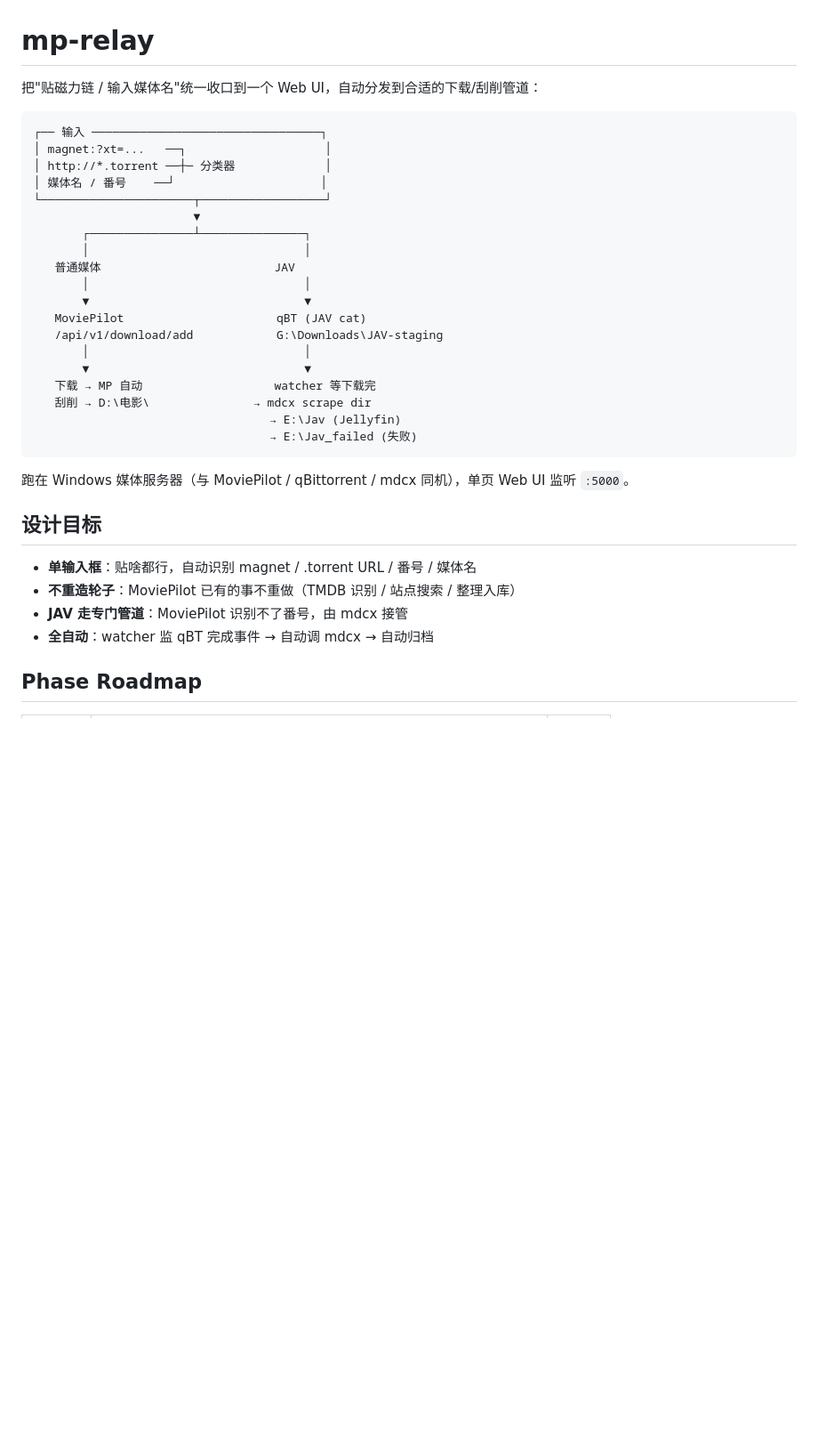
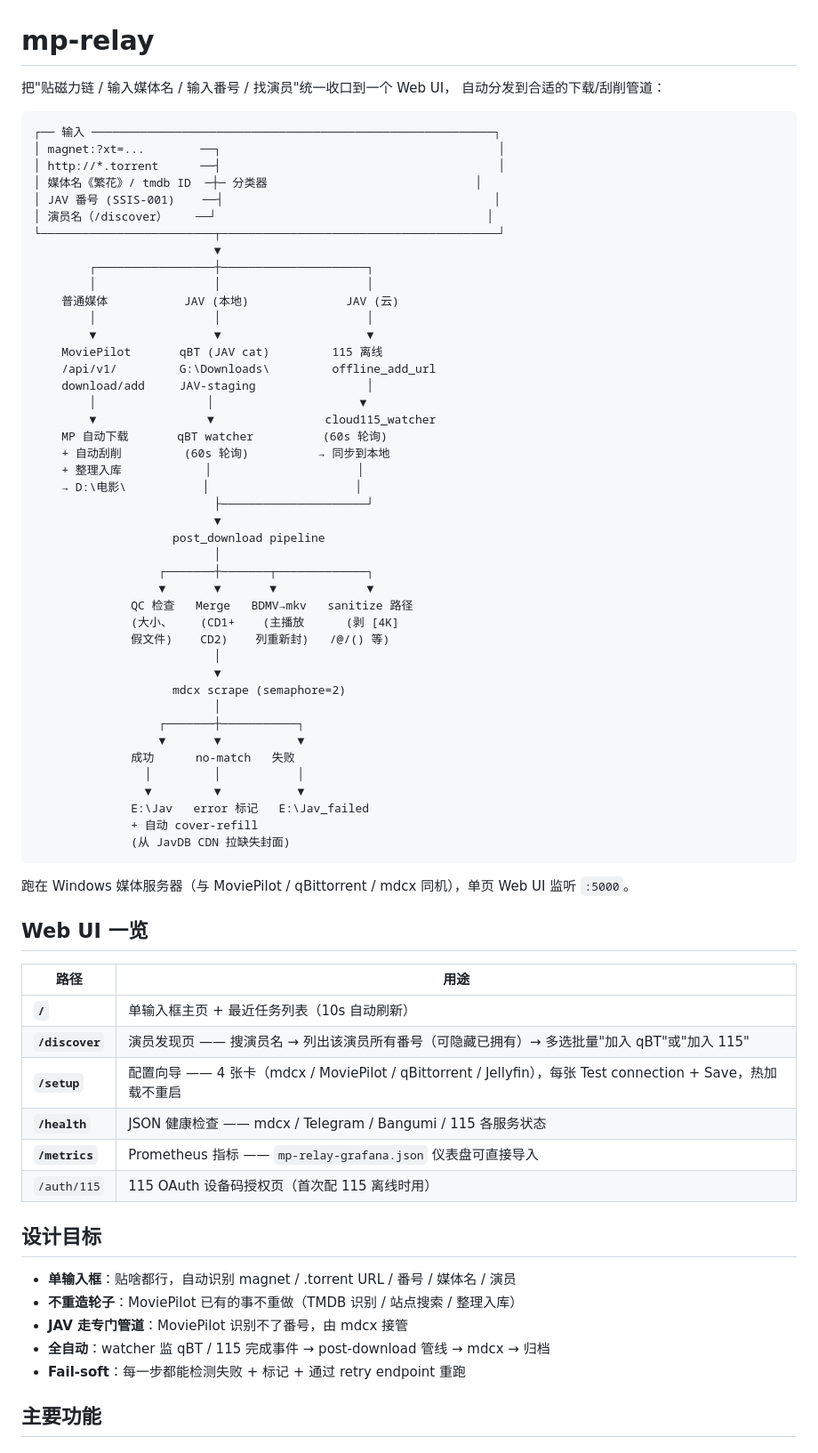
Before and after one commit to naughtyGitCat/mp-relay, a Markdown page: README.md, the part around one of its changes. Shown at 89% size. GitHub-like rendering; blank space fills up the shorter version.

````diff
--- a/README.md
+++ b/README.md
@@ -1,37 +1,74 @@
 # mp-relay
 
-把"贴磁力链 / 输入媒体名"统一收口到一个 Web UI，自动分发到合适的下载/刮削管道：
+把"贴磁力链 / 输入媒体名 / 输入番号 / 找演员"统一收口到一个 Web UI，
+自动分发到合适的下载/刮削管道：
 
 ```
-┌── 输入 ─────────────────────────────────┐
-│ magnet:?xt=...   ──┐                    │
-│ http://*.torrent ──┼─ 分类器             │
-│ 媒体名 / 番号    ──┘                     │
-└──────────────────────┬──────────────────┘
-                       ▼
-       ┌───────────────┴───────────────┐
-       │                               │
-   普通媒体                         JAV
-       │                               │
-       ▼                               ▼
-   MoviePilot                      qBT (JAV cat)
-   /api/v1/download/add            G:\Downloads\JAV-staging
-       │                               │
-       ▼                               ▼
-   下载 → MP 自动                   watcher 等下载完
-   刮削 → D:\电影\               → mdcx scrape dir
-                                  → E:\Jav (Jellyfin)
-                                  → E:\Jav_failed (失败)
+┌── 输入 ──────────────────────────────────────────────────────────┐
+│ magnet:?xt=...        ──┐                                        │
+│ http://*.torrent      ──┤                                        │
+│ 媒体名《繁花》/ tmdb ID  ─┼─ 分类器                              │
+│ JAV 番号 (SSIS-001)    ──┤                                       │
+│ 演员名（/discover）    ──┘                                       │
+└─────────────────────────┬────────────────────────────────────────┘
+                          ▼
+        ┌─────────────────┼─────────────────────┐
+        │                 │                     │
+    普通媒体           JAV (本地)              JAV (云)
+        │                 │                     │
+        ▼                 ▼                     ▼
+    MoviePilot       qBT (JAV cat)         115 离线
+    /api/v1/         G:\Downloads\         offline_add_url
+    download/add     JAV-staging                │
+        │                │                     ▼
+        ▼                ▼                cloud115_watcher
+    MP 自动下载       qBT watcher          (60s 轮询)
+    + 自动刮削         (60s 轮询)          → 同步到本地
+    + 整理入库            │                     │
+    → D:\电影\           │                     │
+                          ├─────────────────────┘
+                          ▼
+                    post_download pipeline
+                          │
+                  ┌───────┼───────┬─────────────┐
+                  ▼       ▼       ▼             ▼
+              QC 检查   Merge   BDMV→mkv   sanitize 路径
+              (大小、    (CD1+    (主播放      (剥 [4K]
+              假文件)    CD2)    列重新封)   /@/() 等)
+                          │
+                          ▼
+                    mdcx scrape (semaphore=2)
+                          │
+                  ┌───────┼───────────┐
+                  ▼       ▼           ▼
+              成功      no-match   失败
+                │         │           │
+                ▼         ▼           ▼
+              E:\Jav   error 标记   E:\Jav_failed
+              + 自动 cover-refill
+              (从 JavDB CDN 拉缺失封面)
 ```
 
 跑在 Windows 媒体服务器（与 MoviePilot / qBittorrent / mdcx 同机），单页 Web UI 监听 `:5000`。
 
+## Web UI 一览
+
+| 路径 | 用途 |
+|---|---|
+| **`/`** | 单输入框主页 + 最近任务列表（10s 自动刷新） |
+| **`/discover`** | 演员发现页 —— 搜演员名 → 列出该演员所有番号（可隐藏已拥有）→ 多选批量"加入 qBT"或"加入 115" |
+| **`/setup`** | 配置向导 —— 4 张卡（mdcx / MoviePilot / qBittorrent / Jellyfin），每张 Test connection + Save，热加载不重启 |
+| **`/health`** | JSON 健康检查 —— mdcx / Telegram / Bangumi / 115 各服务状态 |
+| **`/metrics`** | Prometheus 指标 —— `mp-relay-grafana.json` 仪表盘可直接导入 |
+| `/auth/115` | 115 OAuth 设备码授权页（首次配 115 离线时用） |
+
 ## 设计目标
 
-- **单输入框**：贴啥都行，自动识别 magnet / .torrent URL / 番号 / 媒体名
+- **单输入框**：贴啥都行，自动识别 magnet / .torrent URL / 番号 / 媒体名 / 演员
 - **不重造轮子**：MoviePilot 已有的事不重做（TMDB 识别 / 站点搜索 / 整理入库）
 - **JAV 走专门管道**：MoviePilot 识别不了番号，由 mdcx 接管
-- **全自动**：watcher 监 qBT 完成事件 → 自动调 mdcx → 自动归档
+- **全自动**：watcher 监 qBT / 115 完成事件 → post-download 管线 → mdcx → 归档
+- **Fail-soft**：每一步都能检测失败 + 标记 + 通过 retry endpoint 重跑
 
-## Phase Roadmap
+## 主要功能
 
````
Also changed, not shown: other parts of README.md (+111 -51 lines), deploy/README.md (+11 -1 lines).
